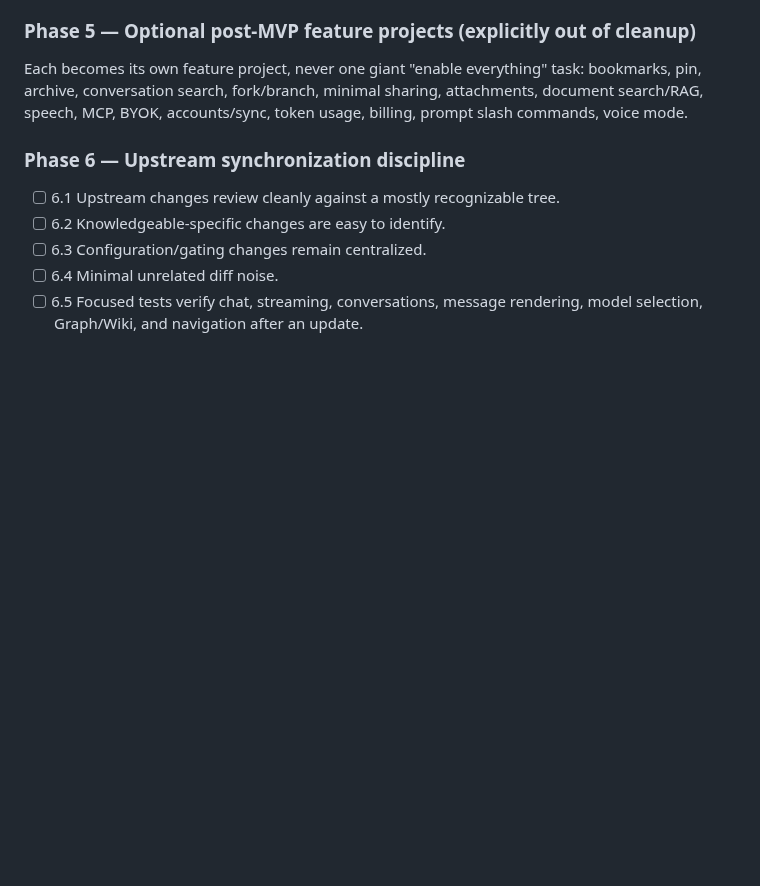
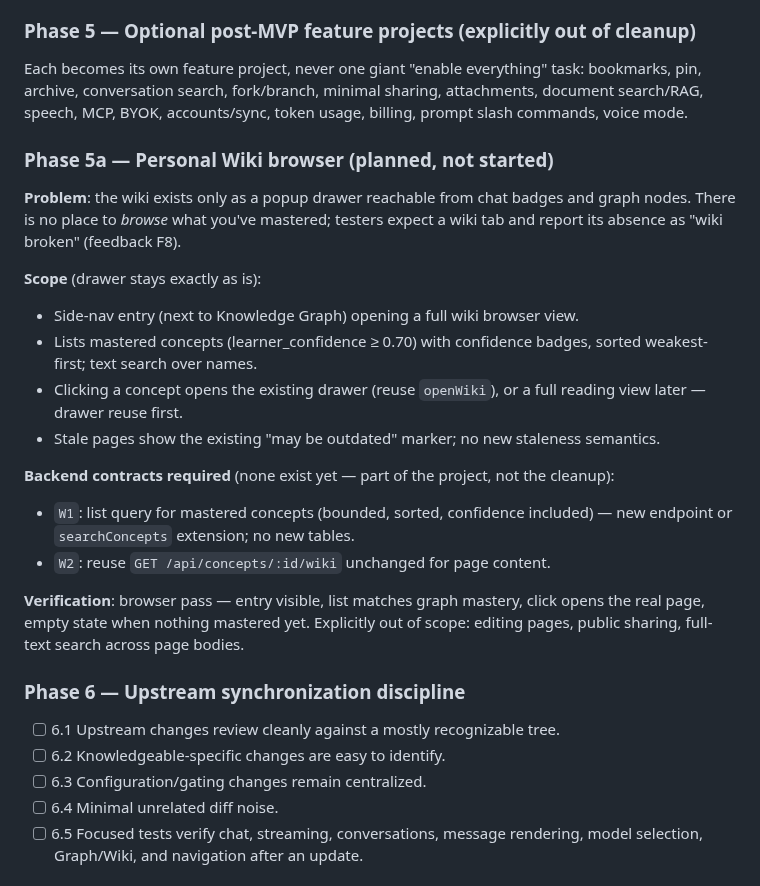
Before and after one commit to mansourvery-hub/Knowledgeable, a Markdown page: docs/agent-context/roadmap_and_state.md, the part around the change. Rendered like a GitHub page; blank space fills up the shorter version.

Commit message:
docs: spec Personal Wiki browser as Phase 5a feature (no code)

```diff
--- a/docs/agent-context/roadmap_and_state.md
+++ b/docs/agent-context/roadmap_and_state.md
@@ -533,6 +533,32 @@ task: bookmarks, pin, archive, conversation search, fork/branch, minimal
 sharing, attachments, document search/RAG, speech, MCP, BYOK, accounts/sync,
 token usage, billing, prompt slash commands, voice mode.
 
+### Phase 5a — Personal Wiki browser (planned, not started)
+
+**Problem**: the wiki exists only as a popup drawer reachable from chat badges
+and graph nodes. There is no place to *browse* what you've mastered; testers
+expect a wiki tab and report its absence as "wiki broken" (feedback F8).
+
+**Scope** (drawer stays exactly as is):
+- Side-nav entry (next to Knowledge Graph) opening a full wiki browser view.
+- Lists mastered concepts (learner_confidence ≥ 0.70) with confidence badges,
+  sorted weakest-first; text search over names.
+- Clicking a concept opens the existing drawer (reuse `openWiki`), or a full
+  reading view later — drawer reuse first.
+- Stale pages show the existing "may be outdated" marker; no new staleness
+  semantics.
+
+**Backend contracts required** (none exist yet — part of the project, not the
+cleanup):
+- `W1`: list query for mastered concepts (bounded, sorted, confidence
+  included) — new endpoint or `searchConcepts` extension; no new tables.
+- `W2`: reuse `GET /api/concepts/:id/wiki` unchanged for page content.
+
+**Verification**: browser pass — entry visible, list matches graph mastery,
+click opens the real page, empty state when nothing mastered yet. Explicitly
+out of scope: editing pages, public sharing, full-text search across page
+bodies.
+
 ### Phase 6 — Upstream synchronization discipline
 
 - [ ] 6.1 Upstream changes review cleanly against a mostly recognizable tree.
```
